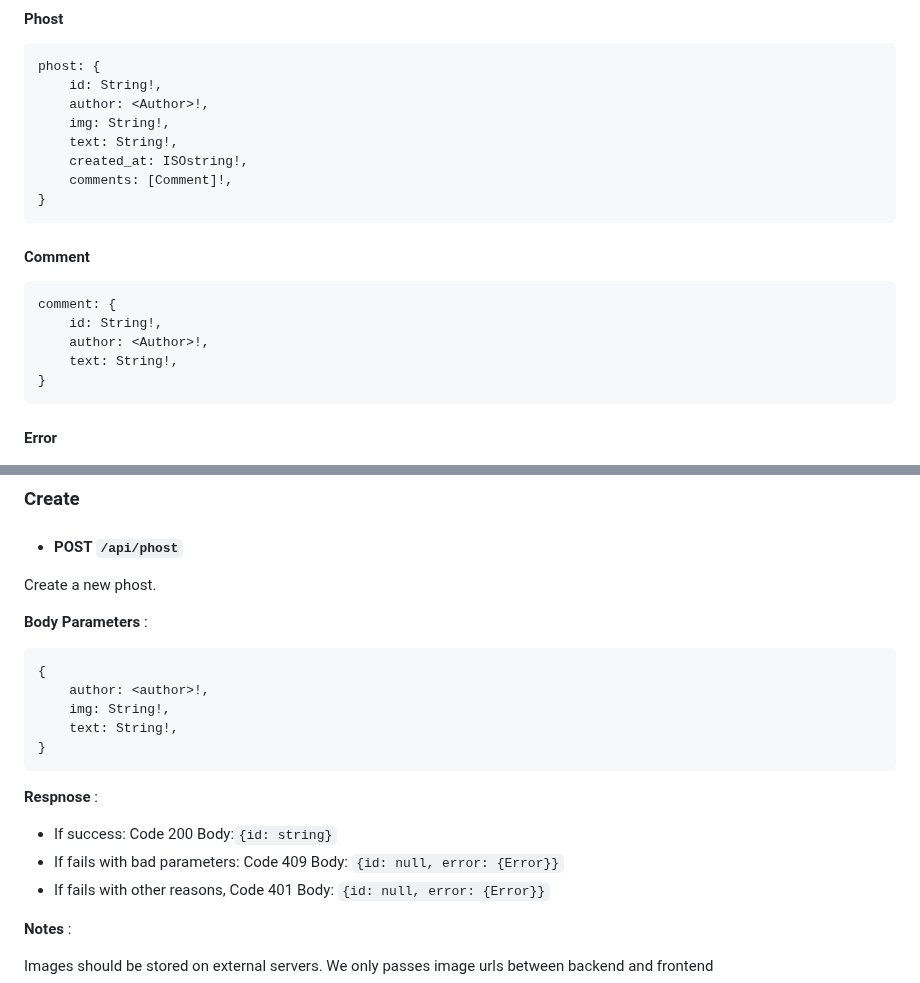
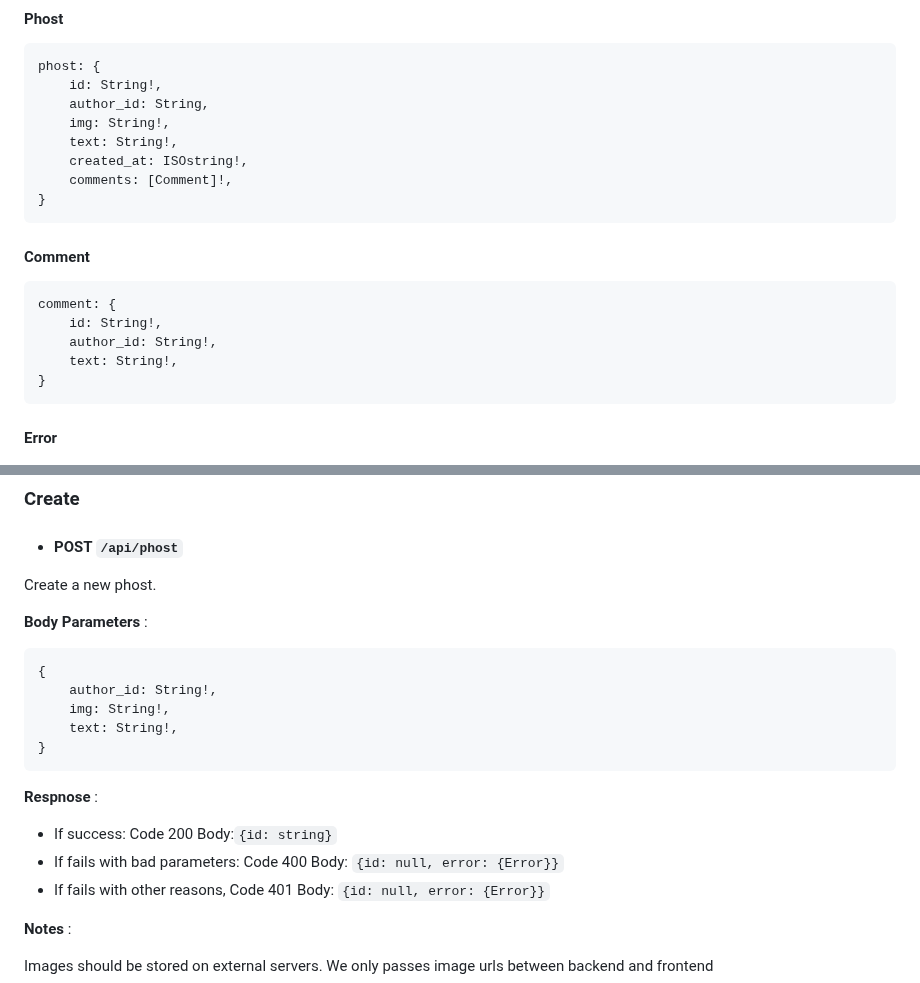
Before and after one commit to SeanXiaoby/phostgram-app-mern, a Markdown page: doc/API.md, 2 parts joined by grey strips. GitHub-like rendering.

Commit message:
Updated api documentations

````diff
--- a/doc/API.md
+++ b/doc/API.md
@@ -40,7 +40,7 @@ author:{
 ```js
 phost: {
     id: String!,
-    author: <Author>!,
+    author_id: String,
     img: String!,
     text: String!,
     created_at: ISOstring!,
@@ -53,7 +53,7 @@ phost: {
 ```js
 comment: {
     id: String!,
-    author: <Author>!,
+    author_id: String!,
     text: String!,
 }
 ```
@@ -199,7 +199,7 @@ Create a new phost.
 
 ```js
 {
-    author: <author>!,
+    author_id: String!,
     img: String!,
     text: String!,
 }
@@ -208,7 +208,7 @@ Create a new phost.
 **Respnose** :
 
 - If success: Code 200 Body:`{id: string}`
-- If fails with bad parameters: Code 409 Body: `{id: null, error: {Error}}`
+- If fails with bad parameters: Code 400 Body: `{id: null, error: {Error}}`
 - If fails with other reasons, Code 401 Body: `{id: null, error: {Error}}`
 
 **Notes** :
````
